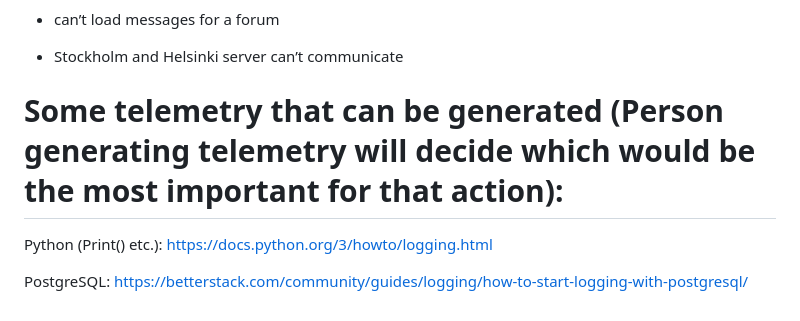
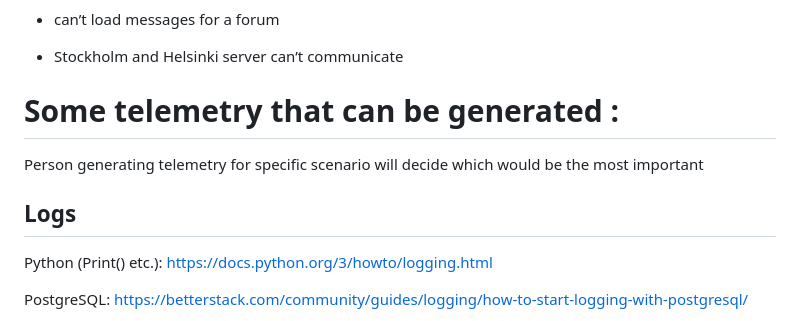
Before and after one commit to Fault-Furious/Documents, a Markdown page: Imaginary_software.md, the part around the change. Rendered like a GitHub page.

```diff
--- a/Imaginary_software.md
+++ b/Imaginary_software.md
@@ -98,7 +98,9 @@ https://www.nordic_online_discussion_platform.com/{forum_name}
 - Stockholm and Helsinki server can’t communicate
 
 
-# Some telemetry that can be generated (Person generating telemetry will decide which would be the most important for that action):
+# Some telemetry that can be generated :
+Person generating telemetry for specific scenario will decide which would be the most important
+## Logs
 
 Python (Print() etc.):
 https://docs.python.org/3/howto/logging.html
```
